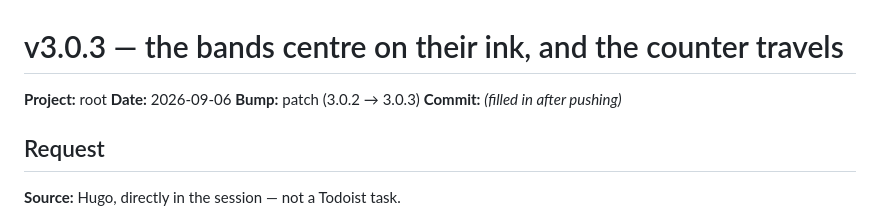
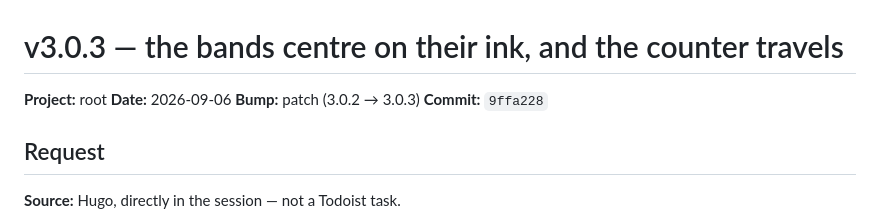
Before and after one commit to hpcurate/root, a Markdown page: updates/26-09-06_update_v3.0.3.md, the part around the change. Drawn GitHub-style.

Commit message:
v3.0.3 - fill in the commit reference on the update log
Co-Authored-By: Claude Opus 5 <noreply@anthropic.com>
Claude-Session: https://claude.ai/code/session_01PT6fxtLBvXo8aQF4urRQpi

```diff
--- a/updates/26-09-06_update_v3.0.3.md
+++ b/updates/26-09-06_update_v3.0.3.md
@@ -3,7 +3,7 @@
 **Project:** root
 **Date:** 2026-09-06
 **Bump:** patch (3.0.2 → 3.0.3)
-**Commit:** _(filled in after pushing)_
+**Commit:** `9ffa228`
 
 ## Request
 
```
